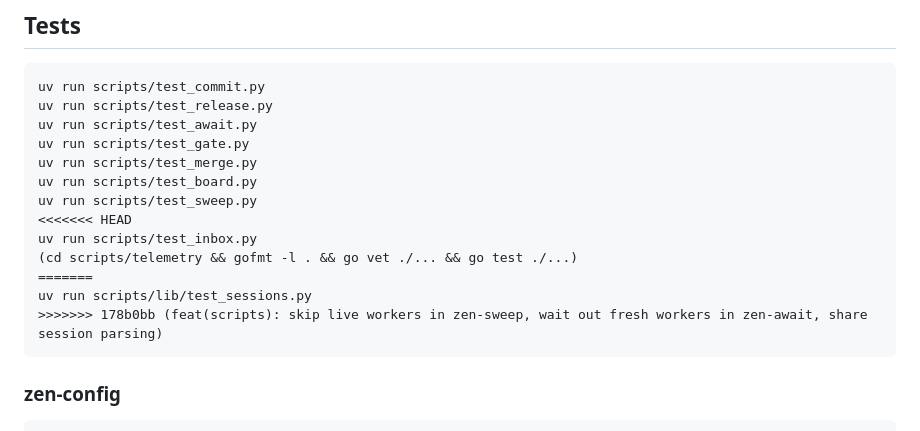
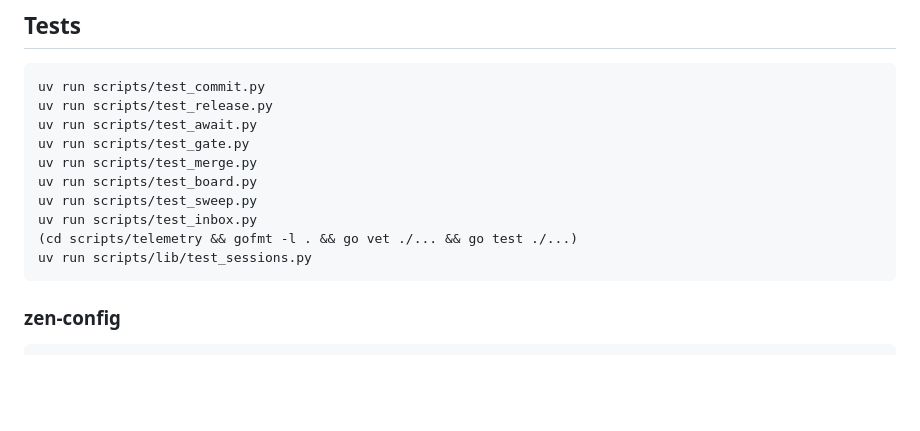
Before and after one commit to vzsoares/dotfiles, a Markdown page: scripts/README.md, the part around the change. GitHub-like rendering; blank space fills up the shorter version.

Commit message:
docs(scripts): drop conflict markers from the README tests list
Task: #571

````diff
--- a/scripts/README.md
+++ b/scripts/README.md
@@ -210,12 +210,9 @@ uv run scripts/test_gate.py
 uv run scripts/test_merge.py
 uv run scripts/test_board.py
 uv run scripts/test_sweep.py
-<<<<<<< HEAD
 uv run scripts/test_inbox.py
 (cd scripts/telemetry && gofmt -l . && go vet ./... && go test ./...)
-=======
 uv run scripts/lib/test_sessions.py
->>>>>>> 178b0bb (feat(scripts): skip live workers in zen-sweep, wait out fresh workers in zen-await, share session parsing)
 ```
 
 ### zen-config
````
